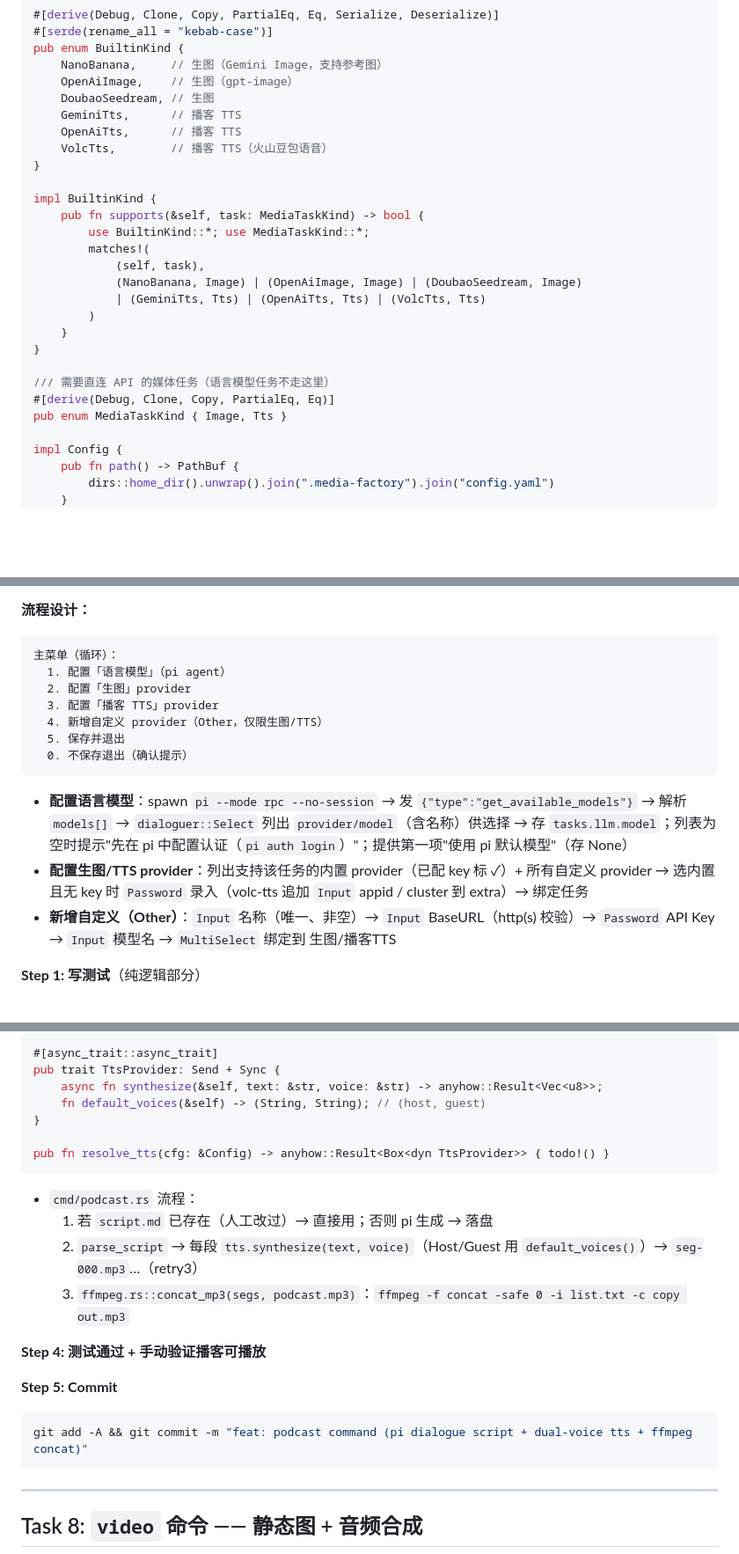
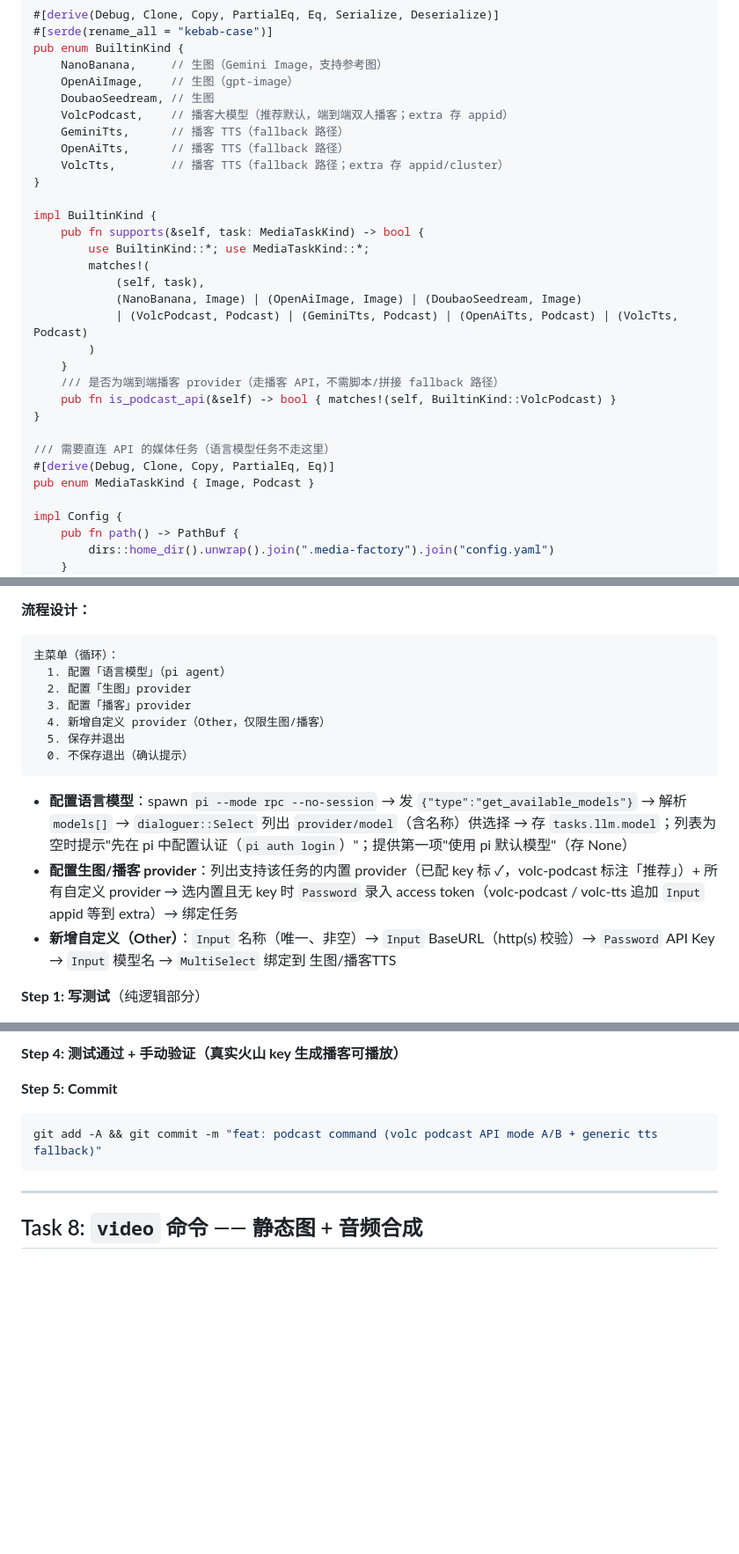
Before and after one commit to IFOSR/media-factory, a Markdown page: docs/plans/2026-08-30-media-factory-implementation.md, 3 parts joined by grey strips. Shown at 88% size. GitHub-like rendering; blank space fills up the shorter version.

````diff
--- a/docs/plans/2026-08-30-media-factory-implementation.md
+++ b/docs/plans/2026-08-30-media-factory-implementation.md
@@ -264,9 +267,10 @@ pub enum BuiltinKind {
     NanoBanana,     // 生图（Gemini Image，支持参考图）
     OpenAiImage,    // 生图（gpt-image）
     DoubaoSeedream, // 生图
-    GeminiTts,      // 播客 TTS
-    OpenAiTts,      // 播客 TTS
-    VolcTts,        // 播客 TTS（火山豆包语音）
+    VolcPodcast,    // 播客大模型（推荐默认，端到端双人播客；extra 存 appid）
+    GeminiTts,      // 播客 TTS（fallback 路径）
+    OpenAiTts,      // 播客 TTS（fallback 路径）
+    VolcTts,        // 播客 TTS（fallback 路径；extra 存 appid/cluster）
 }
 
 impl BuiltinKind {
@@ -275,14 +279,16 @@ impl BuiltinKind {
         matches!(
             (self, task),
             (NanoBanana, Image) | (OpenAiImage, Image) | (DoubaoSeedream, Image)
-            | (GeminiTts, Tts) | (OpenAiTts, Tts) | (VolcTts, Tts)
+            | (VolcPodcast, Podcast) | (GeminiTts, Podcast) | (OpenAiTts, Podcast) | (VolcTts, Podcast)
         )
     }
+    /// 是否为端到端播客 provider（走播客 API，不需脚本/拼接 fallback 路径）
+    pub fn is_podcast_api(&self) -> bool { matches!(self, BuiltinKind::VolcPodcast) }
 }
 
 /// 需要直连 API 的媒体任务（语言模型任务不走这里）
 #[derive(Debug, Clone, Copy, PartialEq, Eq)]
-pub enum MediaTaskKind { Image, Tts }
+pub enum MediaTaskKind { Image, Podcast }
 
 impl Config {
     pub fn path() -> PathBuf {
@@ -444,14 +450,14 @@ git add -A && git commit -m "feat: pi RPC client implementing LlmAgent"
 主菜单（循环）：
   1. 配置「语言模型」（pi agent）
   2. 配置「生图」provider
-  3. 配置「播客 TTS」provider
-  4. 新增自定义 provider（Other，仅限生图/TTS）
+  3. 配置「播客」provider
+  4. 新增自定义 provider（Other，仅限生图/播客）
   5. 保存并退出
   0. 不保存退出（确认提示）
 ```
 
 - **配置语言模型**：spawn `pi --mode rpc --no-session` → 发 `{"type":"get_available_models"}` → 解析 `models[]` → `dialoguer::Select` 列出 `provider/model`（含名称）供选择 → 存 `tasks.llm.model`；列表为空时提示"先在 pi 中配置认证（`pi auth login`）"；提供第一项"使用 pi 默认模型"（存 None）
-- **配置生图/TTS provider**：列出支持该任务的内置 provider（已配 key 标 ✓）+ 所有自定义 provider → 选内置且无 key 时 `Password` 录入（volc-tts 追加 `Input` appid / cluster 到 extra）→ 绑定任务
+- **配置生图/播客 provider**：列出支持该任务的内置 provider（已配 key 标 ✓，volc-podcast 标注「推荐」）+ 所有自定义 provider → 选内置且无 key 时 `Password` 录入 access token（volc-podcast / volc-tts 追加 `Input` appid 等到 extra）→ 绑定任务
 - **新增自定义（Other）**：`Input` 名称（唯一、非空）→ `Input` BaseURL（http(s) 校验）→ `Password` API Key → `Input` 模型名 → `MultiSelect` 绑定到 生图/播客TTS
 
 **Step 1: 写测试**（纯逻辑部分）
@@ -672,25 +713,10 @@ fn parse_rejects_unknown_role() {
 
-```rust
-#[async_trait::async_trait]
-pub trait TtsProvider: Send + Sync {
-    async fn synthesize(&self, text: &str, voice: &str) -> anyhow::Result<Vec<u8>>;
-    fn default_voices(&self) -> (String, String); // (host, guest)
-}
-
-pub fn resolve_tts(cfg: &Config) -> anyhow::Result<Box<dyn TtsProvider>> { todo!() }
-```
-
-- `cmd/podcast.rs` 流程：
-  1. 若 `script.md` 已存在（人工改过）→ 直接用；否则 pi 生成 → 落盘
-  2. `parse_script` → 每段 `tts.synthesize(text, voice)`（Host/Guest 用 `default_voices()`）→ `seg-000.mp3`…（retry3）
-  3. `ffmpeg.rs::concat_mp3(segs, podcast.mp3)`：`ffmpeg -f concat -safe 0 -i list.txt -c copy out.mp3`
-
-**Step 4: 测试通过 + 手动验证播客可播放**
+**Step 4: 测试通过 + 手动验证（真实火山 key 生成播客可播放）**
 
 **Step 5: Commit**
 
 ```bash
-git add -A && git commit -m "feat: podcast command (pi dialogue script + dual-voice tts + ffmpeg concat)"
+git add -A && git commit -m "feat: podcast command (volc podcast API mode A/B + generic tts fallback)"
 ```
 
 ---
````
Also changed, not shown: other parts of docs/plans/2026-08-30-media-factory-implementation.md (+52 -13 lines), docs/plans/2026-08-30-media-factory-design.md (+8 -3 lines).
